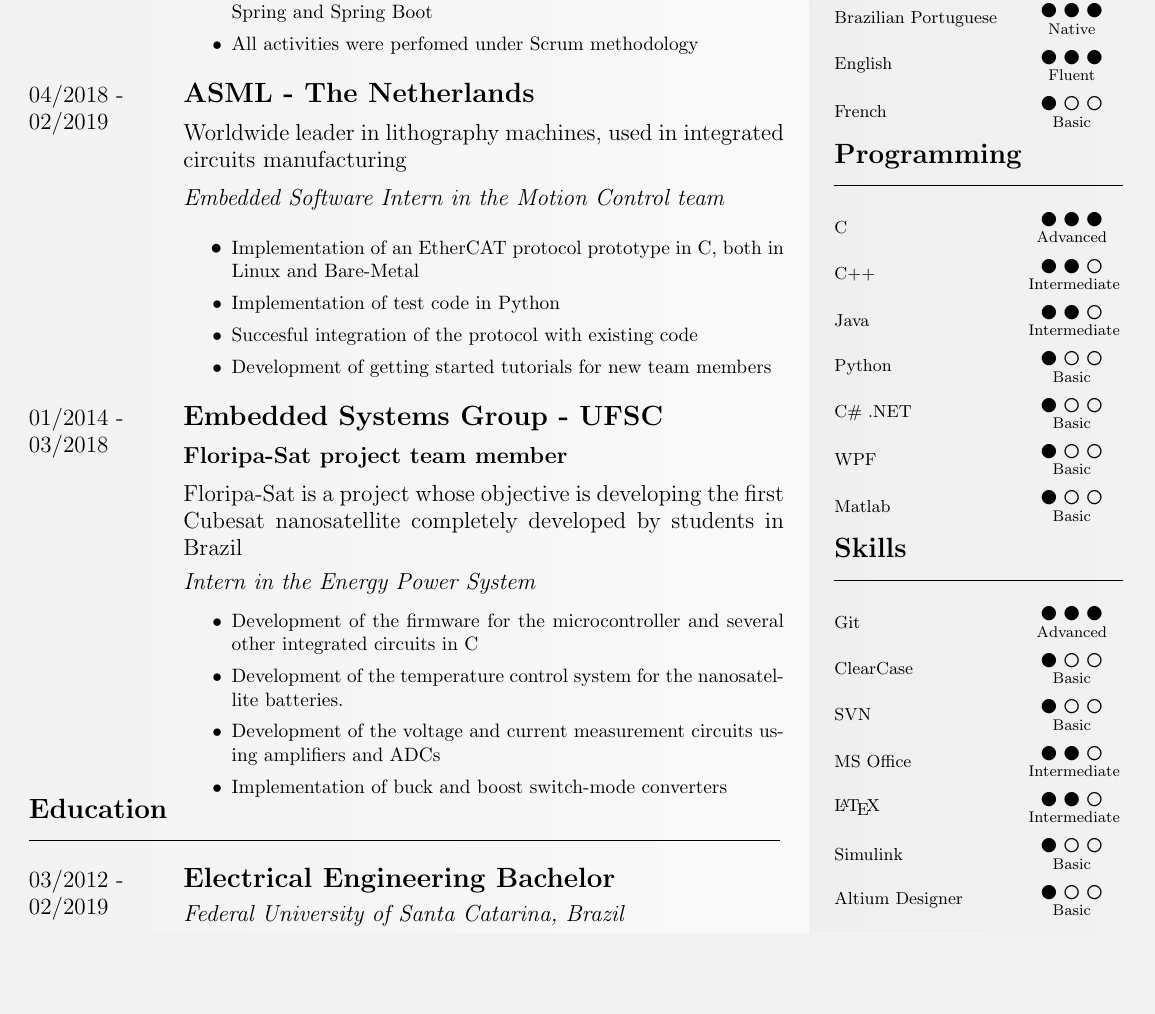
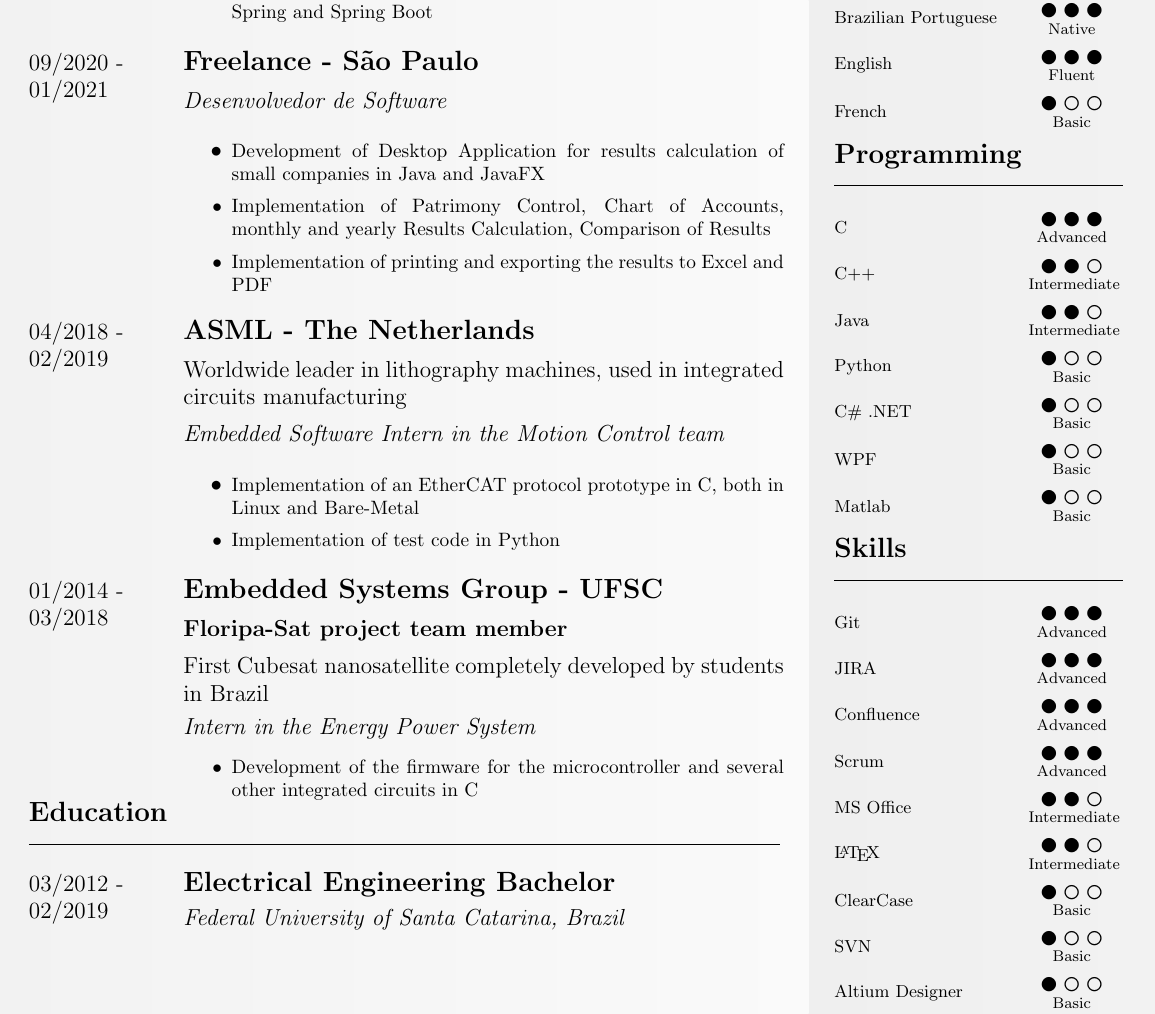
Before and after one commit to brunoeiterer/CV, a LaTeX CV (CV-english.tex): part of the page, cut so that both start at the same text, the shorter picture padded with empty space. Compiled offline with pdfLaTeX.

Commit message:
Add freelance experience

```diff
--- a/CV-english.tex
+++ b/CV-english.tex
@@ -63,7 +63,23 @@
         \item \normalsize{Embedded Software development for payment solutions in Linux and Android environments using C, C++ and Java}
         \item \normalsize{Desktop applications development in C\#/.NET and WPF}
         \item \normalsize{Web applications development for JIRA and Confluence in Java, Spring and Spring Boot}
-        \item \normalsize{All activities were perfomed under Scrum methodology}
+      \end{itemize}
+    }
+  \end{minipage} \\ \\
+
+  \begin{minipage}[t]{0.2\textwidth}
+    \large{09/2020 - \\ 01/2021}
+    \end{minipage}
+    \begin{minipage}[t]{0.8\textwidth}
+    {
+      \setlength{\parskip}{5.5pt}
+      \Large{\textbf{Freelance - São Paulo}}
+
+      \large{\textit{Desenvolvedor de Software}}
+      \begin{itemize}
+        \item \normalsize{Development of Desktop Application for results calculation of small companies in Java and JavaFX}
+        \item \normalsize{Implementation of Patrimony Control, Chart of Accounts, monthly and yearly Results Calculation, Comparison of Results}
+        \item \normalsize{Implementation of printing and exporting the results to Excel and PDF}
       \end{itemize}
     }
     \end{minipage} \\ \\
@@ -82,8 +98,6 @@
 	  \begin{itemize}
 	    \item \normalsize{Implementation of an EtherCAT protocol prototype in C, both in Linux and Bare-Metal}
 	    \item \normalsize{Implementation of test code in Python}
-	    \item \normalsize{Succesful integration of the protocol with existing code}
-	    \item \normalsize{Development of getting started tutorials for new team members}
 	  \end{itemize}
 	}
 \end{minipage} \\ \\
@@ -98,15 +112,12 @@
 
   \large{\textbf{Floripa-Sat project team member}}
 
-  \large{Floripa-Sat is a project whose objective is developing the first Cubesat nanosatellite completely developed by students in Brazil}
+  \large{First Cubesat nanosatellite completely developed by students in Brazil}
 
   \large{\textit{Intern in the Energy Power System}}
 }
 \begin{itemize}
   \item \normalsize{Development of the firmware for the microcontroller and several other integrated circuits in C}
-  \item Development of the temperature control system for the nanosatellite batteries.
-  \item Development of the voltage and current measurement circuits using amplifiers and ADCs
-  \item Implementation of buck and boost switch-mode converters
 \end{itemize}
 
 \end{minipage}
@@ -241,17 +252,24 @@
 \end{minipage} \\ \hspace{0pt} \\
 
 \begin{minipage}{0.65\textwidth}
-   \small{ClearCase}
+  \small{JIRA}
 \end{minipage}
 \begin{minipage}{0.3\textwidth}
-   \centering $\mdlgblkcircle$ $\mdlgwhtcircle$ $\mdlgwhtcircle$ \\  \footnotesize{Basic}
+  \centering $\mdlgblkcircle$ $\mdlgblkcircle$ $\mdlgblkcircle$ \\  \footnotesize{Advanced}
 \end{minipage} \\ \hspace{0pt} \\
 
 \begin{minipage}{0.65\textwidth}
-  \small{SVN}
+  \small{Confluence}
 \end{minipage}
 \begin{minipage}{0.3\textwidth}
-  \centering $\mdlgblkcircle$ $\mdlgwhtcircle$ $\mdlgwhtcircle$ \\  \footnotesize{Basic}
+  \centering $\mdlgblkcircle$ $\mdlgblkcircle$ $\mdlgblkcircle$ \\  \footnotesize{Advanced}
+\end{minipage} \\ \hspace{0pt} \\
+
+\begin{minipage}{0.65\textwidth}
+  \small{Scrum}
+\end{minipage}
+\begin{minipage}{0.3\textwidth}
+  \centering $\mdlgblkcircle$ $\mdlgblkcircle$ $\mdlgblkcircle$ \\  \footnotesize{Advanced}
 \end{minipage} \\ \hspace{0pt} \\
 
  \begin{minipage}{0.65\textwidth}
@@ -269,7 +287,14 @@
 \end{minipage} \\ \hspace{0pt} \\
 
  \begin{minipage}{0.65\textwidth}
-   \small{Simulink}
+   \small{ClearCase}
+ \end{minipage}
+ \begin{minipage}{0.3\textwidth}
+   \centering $\mdlgblkcircle$ $\mdlgwhtcircle$ $\mdlgwhtcircle$ \\  \footnotesize{Basic}
+ \end{minipage} \\ \hspace{0pt} \\
+
+ \begin{minipage}{0.65\textwidth}
+  \small{SVN}
  \end{minipage}
  \begin{minipage}{0.3\textwidth}
   \centering $\mdlgblkcircle$ $\mdlgwhtcircle$ $\mdlgwhtcircle$ \\  \footnotesize{Basic}
```
Also changed, not shown: CV-portugues.tex (+37 -12 lines), CV-english.pdf, CV-portugues.pdf. Lines whose indentation alone changed are shown as unchanged.
